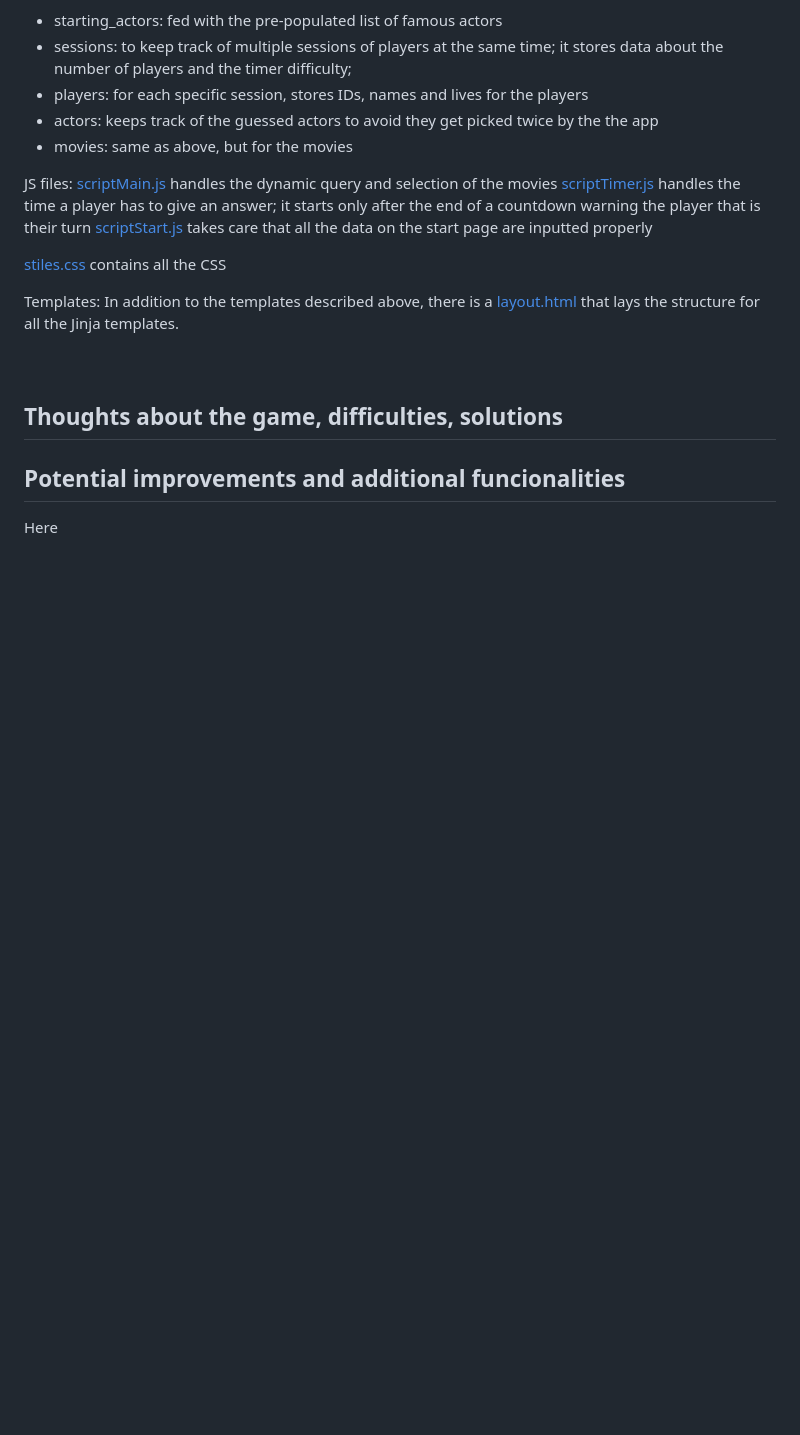
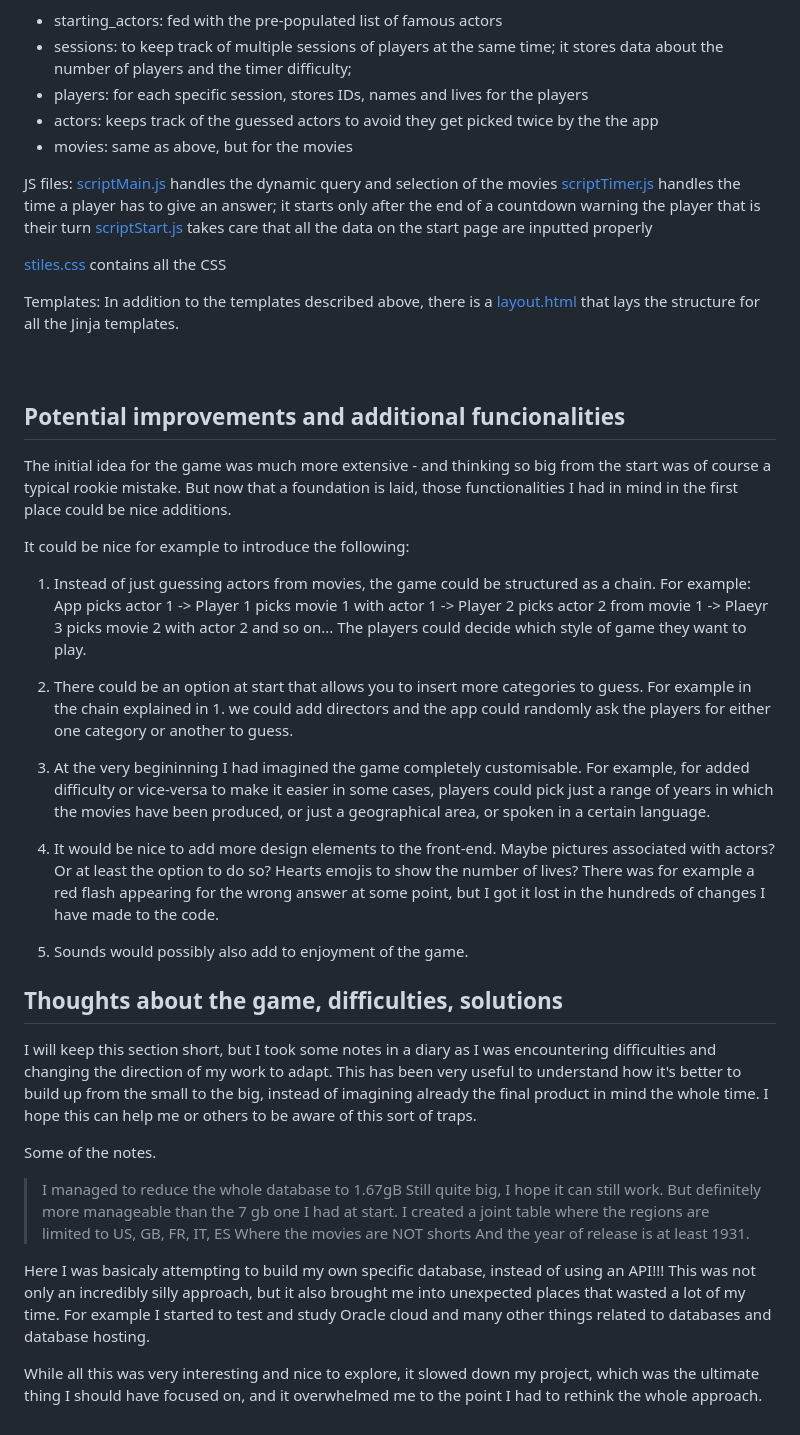
Before and after one commit to RaimondoSoleglio/RaimondoSoleglio, a Markdown page: README.md, the part around the change. Rendered like a GitHub page; blank space fills up the shorter version.

Commit message:
Sat, Feb 1, 2025, 2:46 PM +00:00

```diff
--- a/README.md
+++ b/README.md
@@ -70,9 +70,36 @@ In addition to the templates described above, there is a [layout.html](/template
 <br/>
 <br/>
 
+## Potential improvements and additional funcionalities
+
+The initial idea for the game was much more extensive - and thinking so big from the start was of course a typical rookie mistake. But now that a foundation is laid, those functionalities I had in mind in the first place could be nice additions.
+
+It could be nice for example to introduce the following:
+
+1. Instead of just guessing actors from movies, the game could be structured as a chain. For example: App picks actor 1 -> Player 1 picks movie 1 with actor 1 -> Player 2 picks actor 2 from movie 1 -> Plaeyr 3 picks movie 2 with actor 2 and so on... The players could decide which style of game they want to play.
+
+2. There could be an option at start that allows you to insert more categories to guess. For example in the chain explained in 1. we could add directors and the app could randomly ask the players for either one category or another to guess.
+
+3. At the very begininning I had imagined the game completely customisable. For example, for added difficulty or vice-versa to make it easier in some cases, players could pick just a range of years in which the movies have been produced, or just a geographical area, or spoken in a certain language.
+
+4. It would be nice to add more design elements to the front-end. Maybe pictures associated with actors? Or at least the option to do so? Hearts emojis to show the number of lives? There was for example a red flash appearing for the wrong answer at some point, but I got it lost in the hundreds of changes I have made to the code.
+
+5. Sounds would possibly also add to enjoyment of the game.
+
+
 ## Thoughts about the game, difficulties, solutions
 
+I will keep this section short, but I took some notes in a diary as I was encountering difficulties and changing the direction of my work to adapt. This has been very useful to understand how it's better to build up from the small to the big, instead of imagining already the final product in mind the whole time. I hope this can help me or others to be aware of this sort of traps.
 
+Some of the notes.
 
-## Potential improvements and additional funcionalities
-Here
+> I managed to reduce the whole database to 1.67gB
+Still quite big, I hope it can still work.
+But definitely more manageable than the 7 gb one I had at start.
+>I created a joint table where the regions are limited to US, GB, FR, IT, ES
+Where the movies are NOT shorts
+And the year of release is at least 1931.
+
+Here I was basicaly attempting to build my own specific database, instead of using an API!!! This was not only an incredibly silly approach, but it also brought me into unexpected places that wasted a lot of my time. For example I started to test and study Oracle cloud and many other things related to databases and database hosting.
+
+While all this was very interesting and nice to explore, it slowed down my project, which was the ultimate thing I should have focused on, and it overwhelmed me to the point I had to rethink the whole approach.
```
